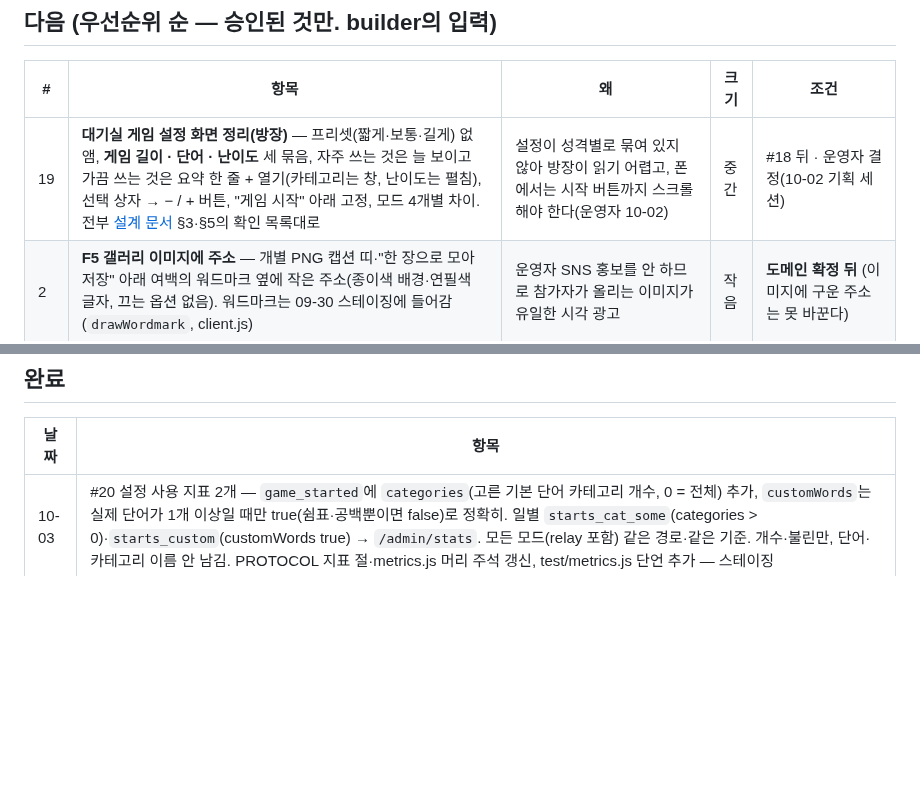
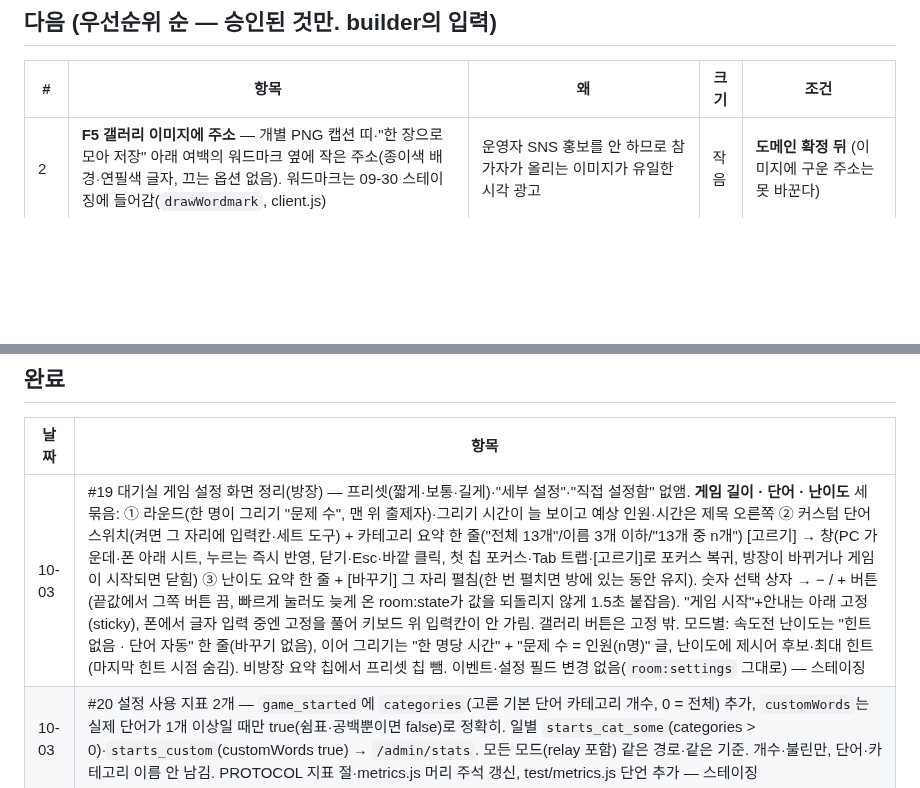
Before and after one commit to Shyoung/draw-guess, a Markdown page: docs/BACKLOG.md, 2 parts joined by grey strips. Rendered like a GitHub page; blank space fills up the shorter version.

Commit message:
BACKLOG: #19 대기실 설정 화면 정리 완료(스테이징)
Co-Authored-By: Claude Opus 5.5 <noreply@anthropic.com>

```diff
--- a/docs/BACKLOG.md
+++ b/docs/BACKLOG.md
@@ -17,7 +17,6 @@
 ## 다음 (우선순위 순 — 승인된 것만. builder의 입력)
 | # | 항목 | 왜 | 크기 | 조건 |
 |---|---|---|---|---|
-| 19 | **대기실 게임 설정 화면 정리(방장)** — 프리셋(짧게·보통·길게) 없앰, **게임 길이 · 단어 · 난이도** 세 묶음, 자주 쓰는 것은 늘 보이고 가끔 쓰는 것은 요약 한 줄 + 열기(카테고리는 창, 난이도는 펼침), 선택 상자 → − / + 버튼, "게임 시작" 아래 고정, 모드 4개별 차이. 전부 [설계 문서](product/2026-10-lobby-settings-ux.md) §3·§5의 확인 목록대로 | 설정이 성격별로 묶여 있지 않아 방장이 읽기 어렵고, 폰에서는 시작 버튼까지 스크롤해야 한다(운영자 10-02) | 중간 | #18 뒤 · 운영자 결정(10-02 기획 세션) |
 | 2 | **F5 갤러리 이미지에 주소** — 개별 PNG 캡션 띠·"한 장으로 모아 저장" 아래 여백의 워드마크 옆에 작은 주소(종이색 배경·연필색 글자, 끄는 옵션 없음). 워드마크는 09-30 스테이징에 들어감(`drawWordmark`, client.js) | 운영자 SNS 홍보를 안 하므로 참가자가 올리는 이미지가 유일한 시각 광고 | 작음 | **도메인 확정 뒤** (이미지에 구운 주소는 못 바꾼다) |
 | 4 | **F3b 카카오톡 공유 SDK** — 피드 템플릿 + "참가하기" 버튼 | 미리보기가 더 커짐 | 중간 | F3 공유 지표 2주 확인 뒤. 카카오 JS 키·도메인 등록 필요 |
 | 7 | F9 콜드스타트 안내 — 가벼운 첫 화면 + "서버 깨우는 중" 표시 | 첫 인상 이탈 방지 | 중간 | Starter 전환 시 불필요 |
@@ -46,6 +45,7 @@
 ## 완료
 | 날짜 | 항목 |
 |---|---|
+| 10-03 | #19 대기실 게임 설정 화면 정리(방장) — 프리셋(짧게·보통·길게)·"세부 설정"·"직접 설정함" 없앰. **게임 길이 · 단어 · 난이도** 세 묶음: ① 라운드(한 명이 그리기 "문제 수", 맨 위 출제자)·그리기 시간이 늘 보이고 예상 인원·시간은 제목 오른쪽 ② 커스텀 단어 스위치(켜면 그 자리에 입력칸·세트 도구) + 카테고리 요약 한 줄("전체 13개"/이름 3개 이하/"13개 중 n개") [고르기] → 창(PC 가운데·폰 아래 시트, 누르는 즉시 반영, 닫기·Esc·바깥 클릭, 첫 칩 포커스·Tab 트랩·[고르기]로 포커스 복귀, 방장이 바뀌거나 게임이 시작되면 닫힘) ③ 난이도 요약 한 줄 + [바꾸기] 그 자리 펼침(한 번 펼치면 방에 있는 동안 유지). 숫자 선택 상자 → − / + 버튼(끝값에서 그쪽 버튼 끔, 빠르게 눌러도 늦게 온 room:state가 값을 되돌리지 않게 1.5초 붙잡음). "게임 시작"+안내는 아래 고정(sticky), 폰에서 글자 입력 중엔 고정을 풀어 키보드 위 입력칸이 안 가림. 갤러리 버튼은 고정 밖. 모드별: 속도전 난이도는 "힌트 없음 · 단어 자동" 한 줄(바꾸기 없음), 이어 그리기는 "한 명당 시간" + "문제 수 = 인원(n명)" 글, 난이도에 제시어 후보·최대 힌트(마지막 힌트 시점 숨김). 비방장 요약 칩에서 프리셋 칩 뺌. 이벤트·설정 필드 변경 없음(`room:settings` 그대로) — 스테이징 |
 | 10-03 | #20 설정 사용 지표 2개 — `game_started`에 `categories`(고른 기본 단어 카테고리 개수, 0 = 전체) 추가, `customWords`는 실제 단어가 1개 이상일 때만 true(쉼표·공백뿐이면 false)로 정확히. 일별 `starts_cat_some`(categories > 0)·`starts_custom`(customWords true) → `/admin/stats`. 모든 모드(relay 포함) 같은 경로·같은 기준. 개수·불린만, 단어·카테고리 이름 안 남김. PROTOCOL 지표 절·metrics.js 머리 주석 갱신, test/metrics.js 단언 추가 — 스테이징 |
 | 10-02 | #21 키패드 컴팩트(맞히는 사람) 캔버스 위 말풍선 — 아래(최신)부터 불투명도 70/45/15%(배경+글자), 도착 3초 뒤 페이드 아웃(도착 시각 기준이라 다시 그려도 리셋 없음, `ui.recentChat`은 유지). 태블릿 출제자 말풍선·`#drawer-chat`·티커·접힌 채팅 바는 그대로 — 프로덕션 |
 | 10-02 | #18 문구 "우리만의 단어" → "커스텀 단어" 일괄 변경 — 토글 "커스텀 단어 쓰기"·"커스텀 단어만 쓰기"·비방장 요약("커스텀 단어 n개", "커스텀 단어로(만) 출제")·토스트("…커스텀 단어에 넣었어요")·주석·테스트 단언. 설명 문장·PROTOCOL 필드는 그대로 — 프로덕션 |
```
